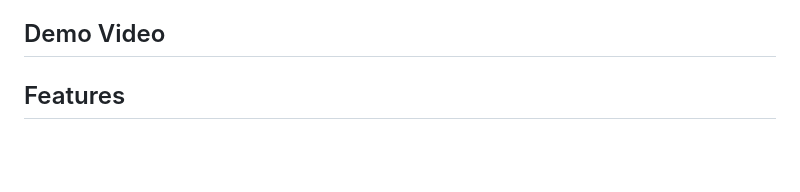
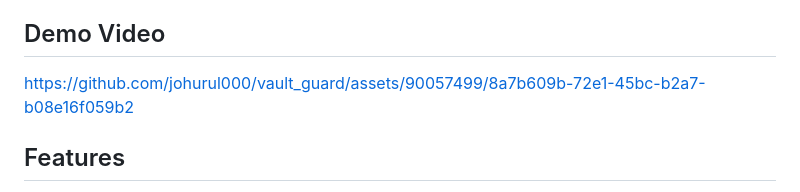
Before and after one commit to johurul000/vault_guard, a Markdown page: README.md, the part around the change. Rendered like a GitHub page; blank space fills up the shorter version.

```diff
--- a/README.md
+++ b/README.md
@@ -5,6 +5,10 @@
 Vault Guard is a secure and user-friendly password management application built using Django. It allows users to store and manage passwords, secure notes, bank accounts, and payment cards securely. The application ensures data security by encrypting sensitive information with a user-defined quick PIN.
 
 ## Demo Video
+
+https://github.com/johurul000/vault_guard/assets/90057499/8a7b609b-72e1-45bc-b2a7-b08e16f059b2
+
+
 
 
 ## Features
```
